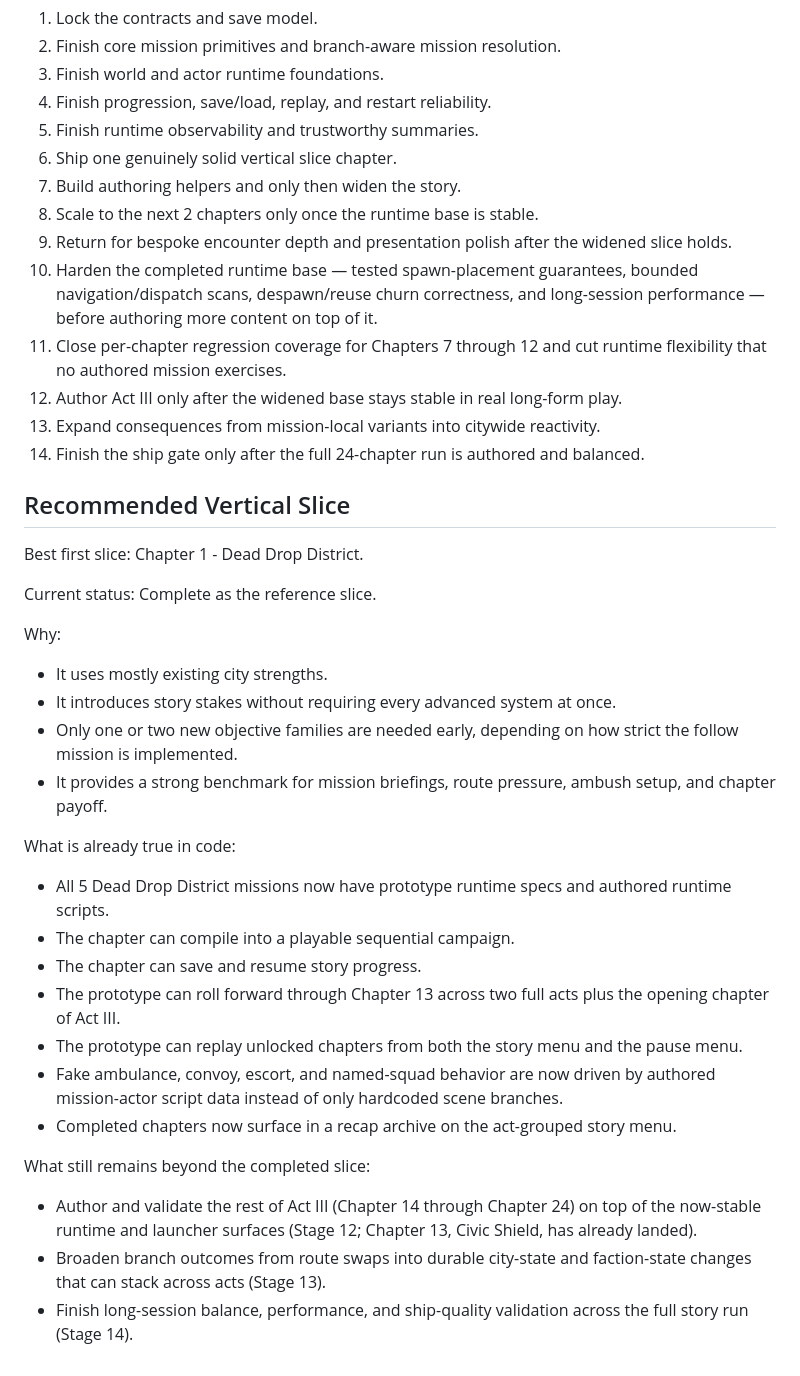
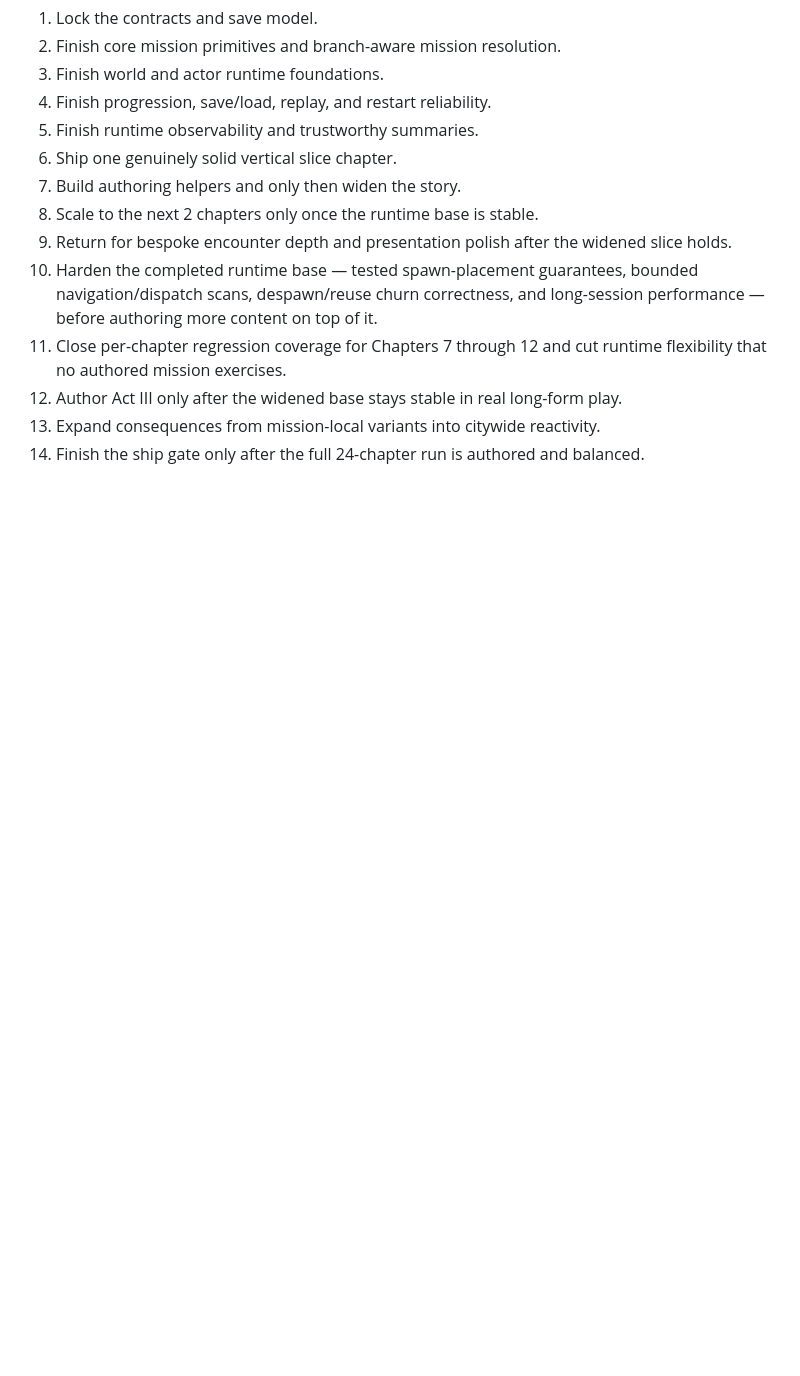
Before and after one commit to mudman1986/quarterless, a Markdown page: STORY_MODE_DESIGN.md, the part around one of its changes. Drawn GitHub-style; blank space fills up the shorter version.

```diff
--- a/STORY_MODE_DESIGN.md
+++ b/STORY_MODE_DESIGN.md
@@ -786,32 +761,3 @@ Required outcomes:
 12. Author Act III only after the widened base stays stable in real long-form play.
 13. Expand consequences from mission-local variants into citywide reactivity.
 14. Finish the ship gate only after the full 24-chapter run is authored and balanced.
-
-## Recommended Vertical Slice
-
-Best first slice: Chapter 1 - Dead Drop District.
-
-Current status: Complete as the reference slice.
-
-Why:
-
-- It uses mostly existing city strengths.
-- It introduces story stakes without requiring every advanced system at once.
-- Only one or two new objective families are needed early, depending on how strict the follow mission is implemented.
-- It provides a strong benchmark for mission briefings, route pressure, ambush setup, and chapter payoff.
-
-What is already true in code:
-
-- All 5 Dead Drop District missions now have prototype runtime specs and authored runtime scripts.
-- The chapter can compile into a playable sequential campaign.
-- The chapter can save and resume story progress.
-- The prototype can roll forward through Chapter 13 across two full acts plus the opening chapter of Act III.
-- The prototype can replay unlocked chapters from both the story menu and the pause menu.
-- Fake ambulance, convoy, escort, and named-squad behavior are now driven by authored mission-actor script data instead of only hardcoded scene branches.
-- Completed chapters now surface in a recap archive on the act-grouped story menu.
-
-What still remains beyond the completed slice:
-
-- Author and validate the rest of Act III (Chapter 14 through Chapter 24) on top of the now-stable runtime and launcher surfaces (Stage 12; Chapter 13, Civic Shield, has already landed).
-- Broaden branch outcomes from route swaps into durable city-state and faction-state changes that can stack across acts (Stage 13).
-- Finish long-session balance, performance, and ship-quality validation across the full story run (Stage 14).
```
Also changed, not shown: other parts of STORY_MODE_DESIGN.md (+0 -25 lines).
